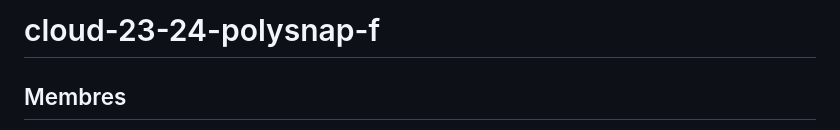
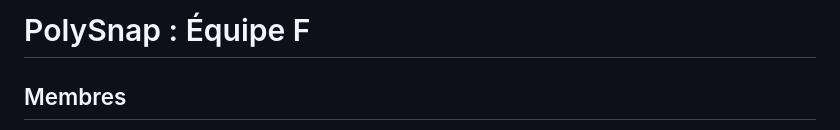
Before and after one commit to pns-si5-cloud/cloud-23-24-polysnap-f, a Markdown page: README.md, the part around the change. Drawn GitHub-style.

Commit message:
update main readme

```diff
--- a/README.md
+++ b/README.md
@@ -1,4 +1,4 @@
-# cloud-23-24-polysnap-f
+# PolySnap : Équipe F
 
 ## Membres
 
```
